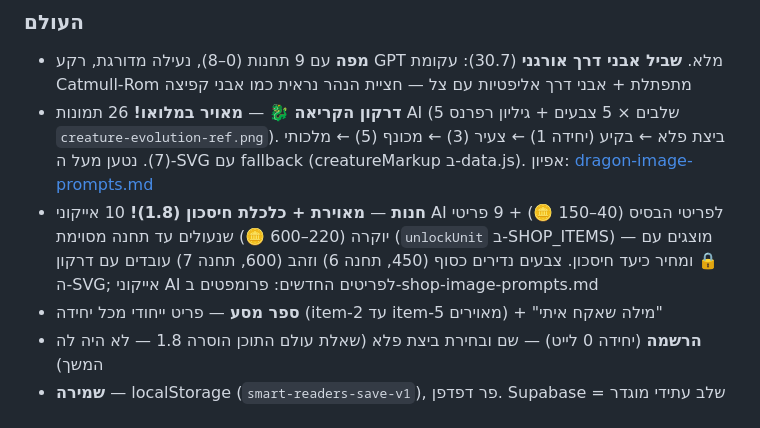
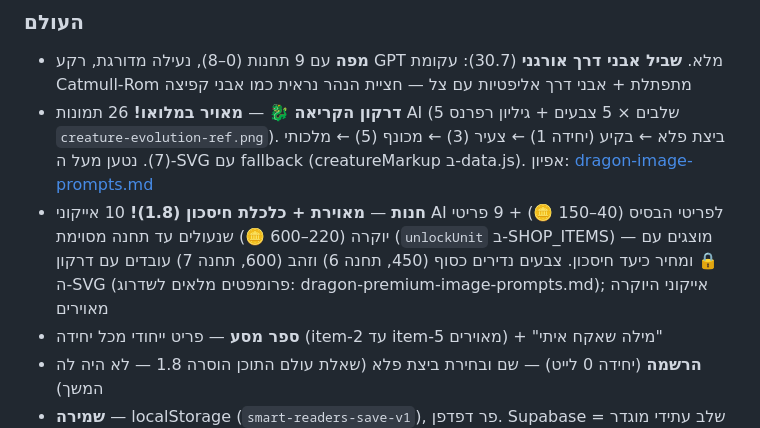
Before and after one commit to ZSchool-contact/smart-readers, a Markdown page: PROJECT-STATUS.md, the part around the change. GitHub-like rendering.

```diff
--- a/PROJECT-STATUS.md
+++ b/PROJECT-STATUS.md
@@ -25,7 +25,7 @@
 - **חנות** — **מאוירת + כלכלת חיסכון (1.8)!** 10 אייקוני AI לפריטי הבסיס (40–150 🪙) +
   9 פריטי יוקרה (220–600 🪙) שנעולים עד תחנה מסוימת (`unlockUnit` ב-SHOP_ITEMS) —
   מוצגים עם 🔒 ומחיר כיעד חיסכון. צבעים נדירים כסוף (450, תחנה 6) וזהב (600, תחנה 7)
-  עובדים עם דרקון ה-SVG; אייקוני AI לפריטים החדשים: פרומפטים ב-shop-image-prompts.md
+  עובדים עם דרקון ה-SVG (פרומפטים מלאים לשדרוג: dragon-premium-image-prompts.md); אייקוני היוקרה מאוירים
 - **ספר מסע** — פריט ייחודי מכל יחידה (item-2 עד item-5 מאוירים) + "מילה שאקח איתי"
 - **הרשמה** (יחידה 0 לייט) — שם ובחירת ביצת פלא (שאלת עולם התוכן הוסרה 1.8 — לא היה לה המשך)
 - **שמירה** — localStorage (`smart-readers-save-v1`), פר דפדפן. Supabase = שלב עתידי מוגדר
```
Also changed, not shown: dragon-premium-image-prompts.md (added, +80 -0 lines), shop-image-prompts.md (+2 -8 lines).
